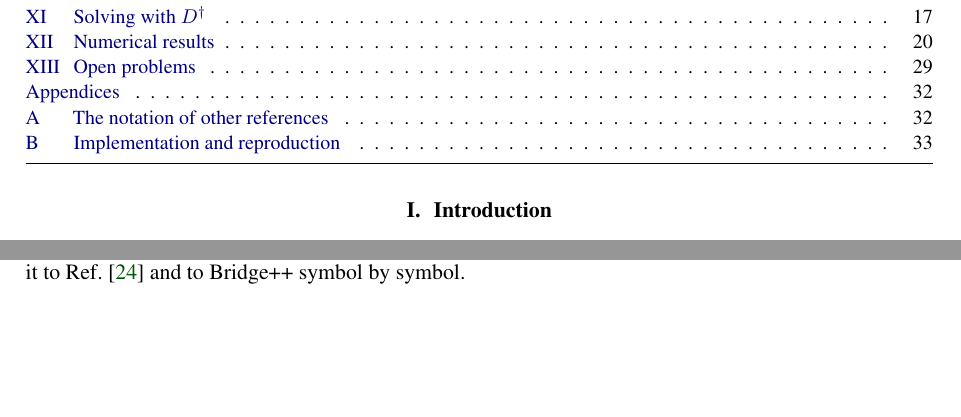
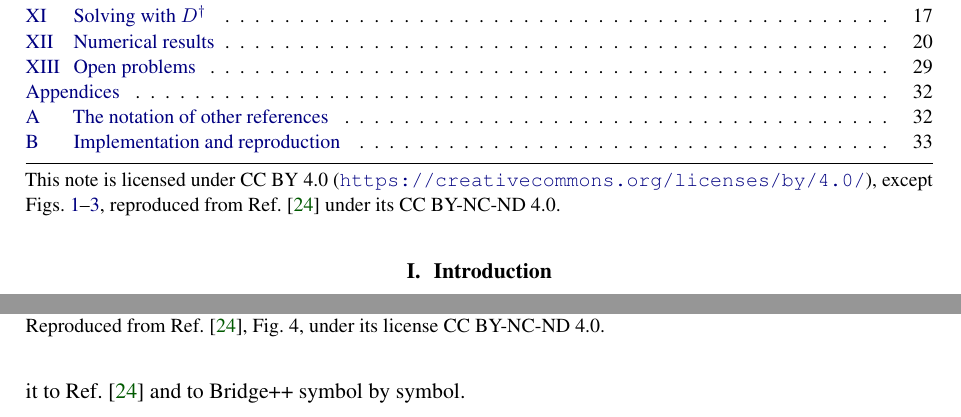
Before and after one commit to atsanroger/RutticeQCD, a LaTeX paper (docs/mg_background/MDWF_MULTIGRID_NOTE.tex): two parts of pages 1 and 5 of 36 before the commit and two parts of pages 1 and 7 of 36 after it, joined at a grey line, cut so that both start at the same text, the shorter picture padded with empty space. Compiled offline with pdfLaTeX.

Commit message:
The multigrid note under CC BY 4.0, also in the earlier releases; the figures from PoS LATTICE2024 under their CC BY-NC-ND 4.0
docs/mg_background/LICENSE: the text, PDF, figures made here and data of the note are CC BY 4.0, which v0.3.0-v0.3.2 also grant in addition to the terms they were released with; spectrum_fig1/3/4.png (Figs. 1, 3, 4 of PoS LATTICE2024 (2025) 414, unchanged) keep their CC BY-NC-ND 4.0 and were never under the GPL of the repository; the scripts stay GPL-3.0-or-later. README and the note say so; the captions of the three figures name their license.

```diff
--- a/docs/mg_background/MDWF_MULTIGRID_NOTE.tex
+++ b/docs/mg_background/MDWF_MULTIGRID_NOTE.tex
@@ -139,6 +139,10 @@ setup, the smoother, the outer solver, and the questions that are open.\fi
 \vspace{0.4ex}\hrule\vspace{1ex}
 {\small\setcounter{tocdepth}{1}\tableofcontents}
 \vspace{1ex}\hrule\vspace{1ex}
+{\small\noindent This note is licensed under CC BY 4.0
+(\url{https://creativecommons.org/licenses/by/4.0/}), except Figs.~\ref{fig:free}--\ref{fig:A},
+reproduced from Ref.~\cite{KCM2024} under its CC BY-NC-ND 4.0.\par}
+\vspace{1ex}
 
 % ============================================================
 \section{Introduction}
@@ -418,7 +422,7 @@ on the configuration of Fig.~\ref{fig:pv}; all real parts are positive. Right:
 the same with $\Dpv$ replaced by its block-diagonal approximation $\Bpv$; negative
 real parts reappear. Lattice size as in Fig.~\ref{fig:pv} (the text of the source
 quotes $48^3\times16$, $L_s=12$; the panel titles read $32^3\times16\times12$).
-Reproduced from Ref.~\cite{KCM2024}, Fig.~4.}
+Reproduced from Ref.~\cite{KCM2024}, Fig.~4, under its license CC BY-NC-ND 4.0.}
 \label{fig:A}
 \end{figure}
 
```
Also changed, not shown: README.md, docs/mg_background/MDWF_MULTIGRID_NOTE.pdf, docs/mg_background/MDWF_MULTIGRID_NOTE.tex (4 more changed lines), 1 other file.
